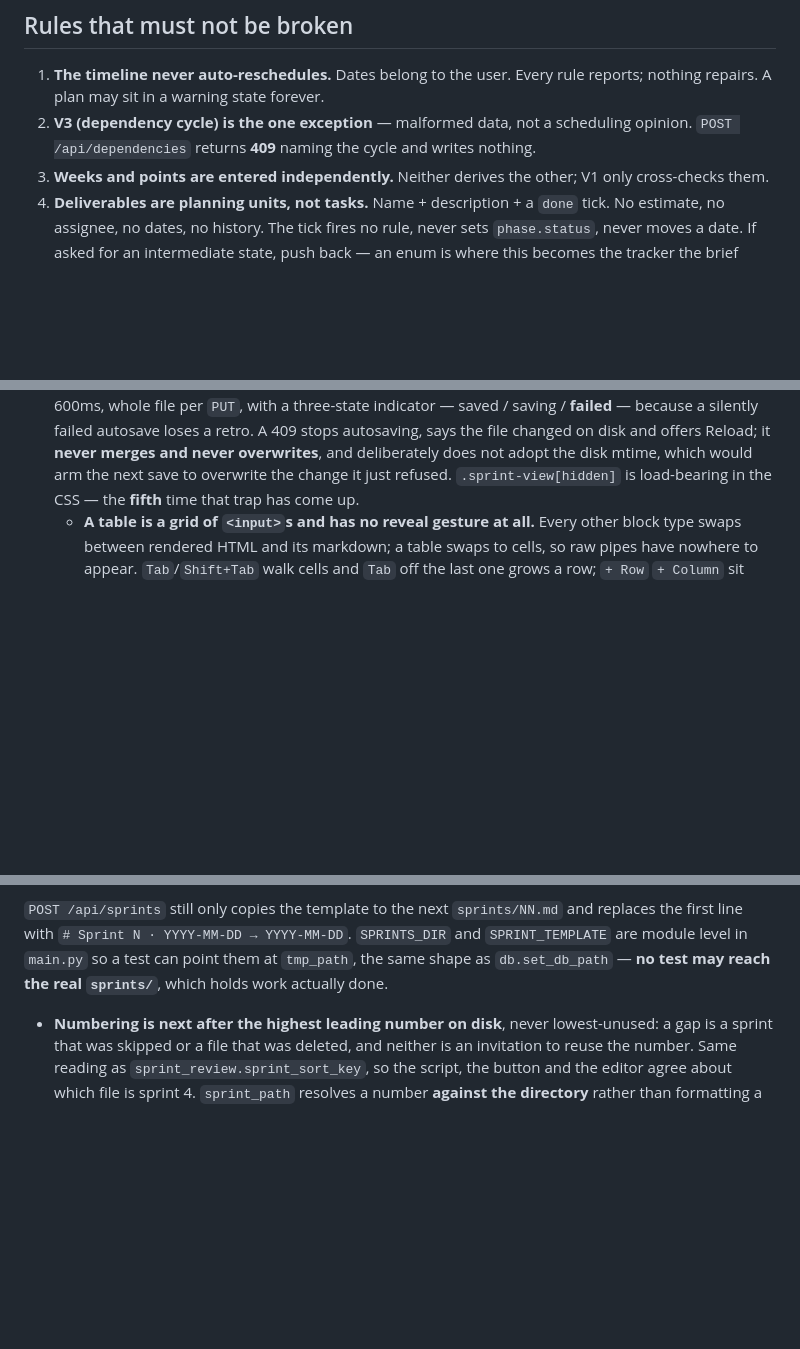
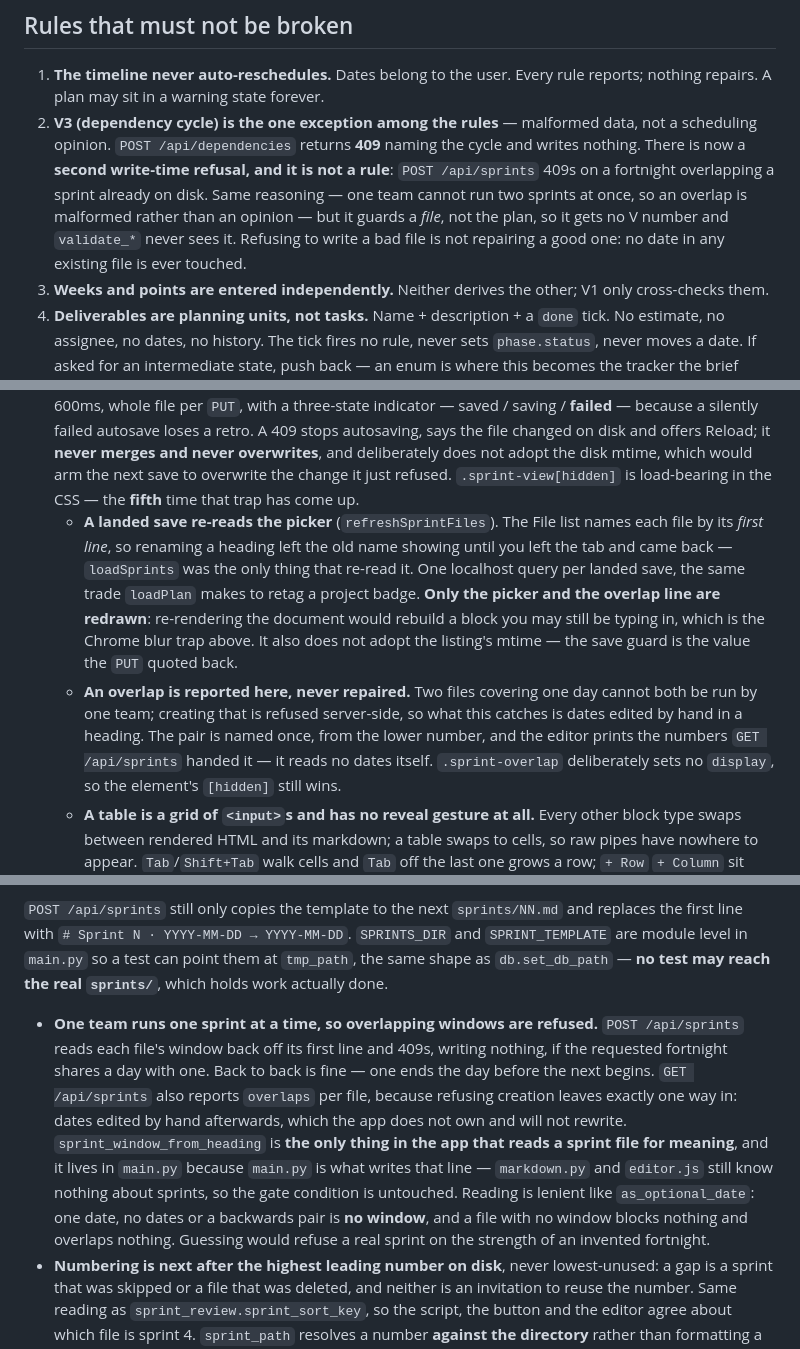
Before and after one commit to Qing-Hao/Mastermind, a Markdown page: CLAUDE.md, 3 parts joined by grey strips. Rendered like a GitHub page; blank space fills up the shorter version.

```diff
--- a/CLAUDE.md
+++ b/CLAUDE.md
@@ -132,9 +132,15 @@ project occupies, its end being the latest phase end inside it.
 
 1. **The timeline never auto-reschedules.** Dates belong to the user. Every rule
    reports; nothing repairs. A plan may sit in a warning state forever.
-2. **V3 (dependency cycle) is the one exception** — malformed data, not a
-   scheduling opinion. `POST /api/dependencies` returns **409** naming the cycle
-   and writes nothing.
+2. **V3 (dependency cycle) is the one exception among the rules** — malformed
+   data, not a scheduling opinion. `POST /api/dependencies` returns **409**
+   naming the cycle and writes nothing.
+   There is now a **second write-time refusal, and it is not a rule**:
+   `POST /api/sprints` 409s on a fortnight overlapping a sprint already on disk.
+   Same reasoning — one team cannot run two sprints at once, so an overlap is
+   malformed rather than an opinion — but it guards a *file*, not the plan, so it
+   gets no V number and `validate_*` never sees it. Refusing to write a bad file
+   is not repairing a good one: no date in any existing file is ever touched.
 3. **Weeks and points are entered independently.** Neither derives the other; V1
    only cross-checks them.
 4. **Deliverables are planning units, not tasks.** Name + description + a `done`
@@ -514,6 +521,20 @@ into one project link.
   mtime, which would arm the next save to overwrite the change it just refused.
   `.sprint-view[hidden]` is load-bearing in the CSS — the **fifth** time that
   trap has come up.
+  - **A landed save re-reads the picker** (`refreshSprintFiles`). The File list
+    names each file by its *first line*, so renaming a heading left the old name
+    showing until you left the tab and came back — `loadSprints` was the only
+    thing that re-read it. One localhost query per landed save, the same trade
+    `loadPlan` makes to retag a project badge. **Only the picker and the overlap
+    line are redrawn**: re-rendering the document would rebuild a block you may
+    still be typing in, which is the Chrome blur trap above. It also does not
+    adopt the listing's mtime — the save guard is the value the `PUT` quoted back.
+  - **An overlap is reported here, never repaired.** Two files covering one day
+    cannot both be run by one team; creating that is refused server-side, so what
+    this catches is dates edited by hand in a heading. The pair is named once,
+    from the lower number, and the editor prints the numbers `GET /api/sprints`
+    handed it — it reads no dates itself. `.sprint-overlap` deliberately sets no
+    `display`, so the element's `[hidden]` still wins.
   - **A table is a grid of `<input>`s and has no reveal gesture at all.** Every
     other block type swaps between rendered HTML and its markdown; a table swaps
     to cells, so raw pipes have nowhere to appear. `Tab`/`Shift+Tab` walk cells
@@ -737,6 +761,19 @@ and replaces the first line with `# Sprint N · YYYY-MM-DD → YYYY-MM-DD`.
 point them at `tmp_path`, the same shape as `db.set_db_path` — **no test may
 reach the real `sprints/`**, which holds work actually done.
 
+- **One team runs one sprint at a time, so overlapping windows are refused.**
+  `POST /api/sprints` reads each file's window back off its first line and 409s,
+  writing nothing, if the requested fortnight shares a day with one. Back to back
+  is fine — one ends the day before the next begins. `GET /api/sprints` also
+  reports `overlaps` per file, because refusing creation leaves exactly one way
+  in: dates edited by hand afterwards, which the app does not own and will not
+  rewrite. `sprint_window_from_heading` is **the only thing in the app that reads
+  a sprint file for meaning**, and it lives in `main.py` because `main.py` is what
+  writes that line — `markdown.py` and `editor.js` still know nothing about
+  sprints, so the gate condition is untouched. Reading is lenient like
+  `as_optional_date`: one date, no dates or a backwards pair is **no window**, and
+  a file with no window blocks nothing and overlaps nothing. Guessing would refuse
+  a real sprint on the strength of an invented fortnight.
 - **Numbering is next after the highest leading number on disk**, never
   lowest-unused: a gap is a sprint that was skipped or a file that was deleted,
   and neither is an invitation to reuse the number. Same reading as
```
Also changed, not shown: other parts of CLAUDE.md (+6 -2 lines), feature_request.md (+47 -3 lines).
